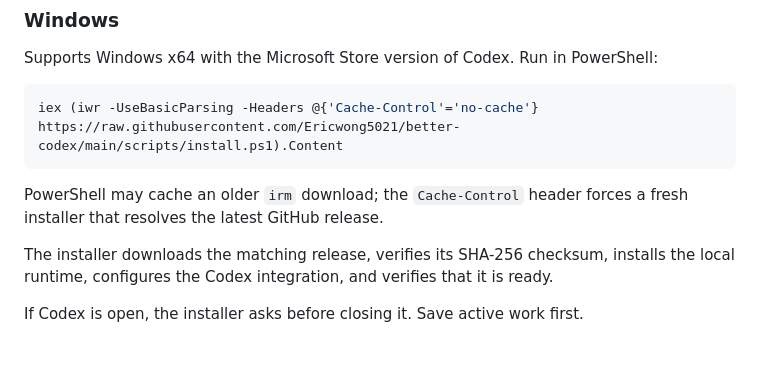
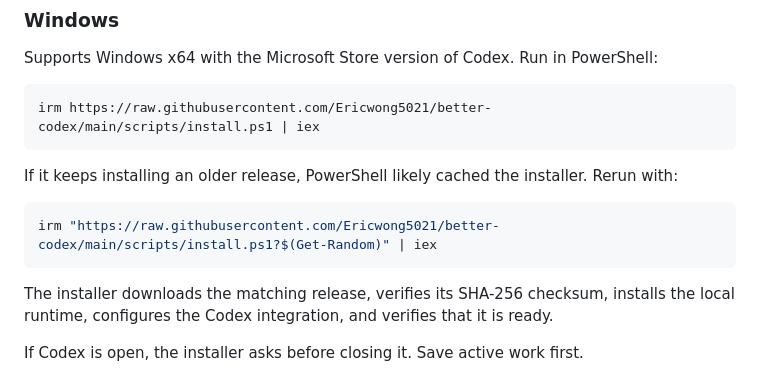
Before and after one commit to Ericwong5021/better-codex, a Markdown page: README.md, the part around the change. GitHub-like rendering; blank space fills up the shorter version.

Commit message:
docs: keep the short Windows install command by default
Reserve the cache-busting URL for the case where PowerShell serves a stale installer.

Co-authored-by: Cursor <cursoragent@cursor.com>

````diff
--- a/README.md
+++ b/README.md
@@ -62,10 +62,14 @@ curl -fsSL https://raw.githubusercontent.com/Ericwong5021/better-codex/main/scri
 Supports Windows x64 with the Microsoft Store version of Codex. Run in PowerShell:
 
 ```powershell
-iex (iwr -UseBasicParsing -Headers @{'Cache-Control'='no-cache'} https://raw.githubusercontent.com/Ericwong5021/better-codex/main/scripts/install.ps1).Content
+irm https://raw.githubusercontent.com/Ericwong5021/better-codex/main/scripts/install.ps1 | iex
 ```
 
-PowerShell may cache an older `irm` download; the `Cache-Control` header forces a fresh installer that resolves the latest GitHub release.
+If it keeps installing an older release, PowerShell likely cached the installer. Rerun with:
+
+```powershell
+irm "https://raw.githubusercontent.com/Ericwong5021/better-codex/main/scripts/install.ps1?$(Get-Random)" | iex
+```
 
 The installer downloads the matching release, verifies its SHA-256 checksum, installs the local runtime, configures the Codex integration, and verifies that it is ready.
 
````
Also changed, not shown: README.zh-CN.md (+6 -2 lines).
